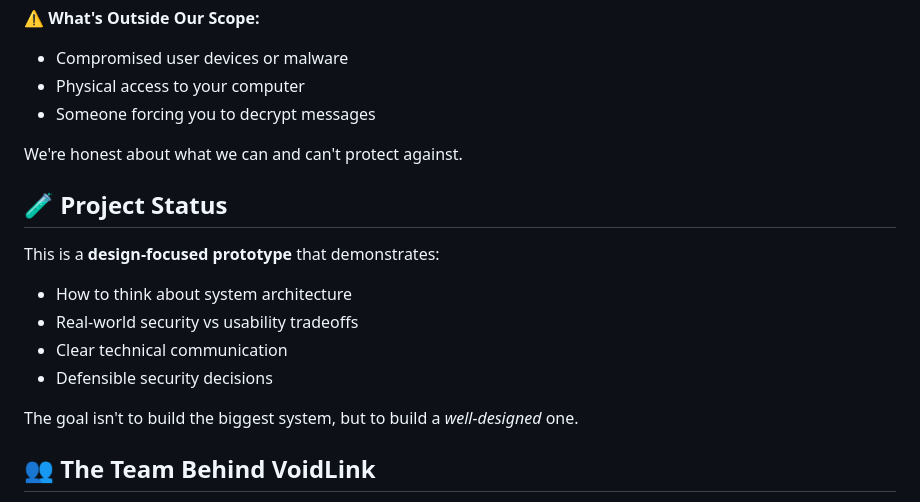
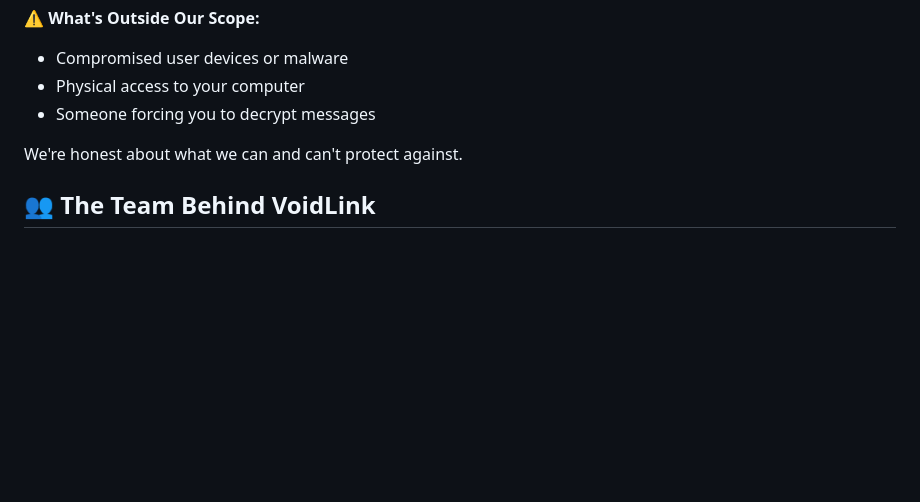
Before and after one commit to Radhouen911/VoidLink, a Markdown page: readme.md, the part around the change. Rendered like a GitHub page; blank space fills up the shorter version.

Commit message:
removed useless components from the readme.md

```diff
--- a/readme.md
+++ b/readme.md
@@ -126,17 +126,6 @@ These aren't just pretty pictures - they show the trust boundaries, error handli
 
 We're honest about what we can and can't protect against.
 
-## 🧪 Project Status
-
-This is a **design-focused prototype** that demonstrates:
-
-- How to think about system architecture
-- Real-world security vs usability tradeoffs
-- Clear technical communication
-- Defensible security decisions
-
-The goal isn't to build the biggest system, but to build a _well-designed_ one.
-
 ## 👥 The Team Behind VoidLink
 
 **Mohamed Radhouen Boufateh** - Lead Developer
```
